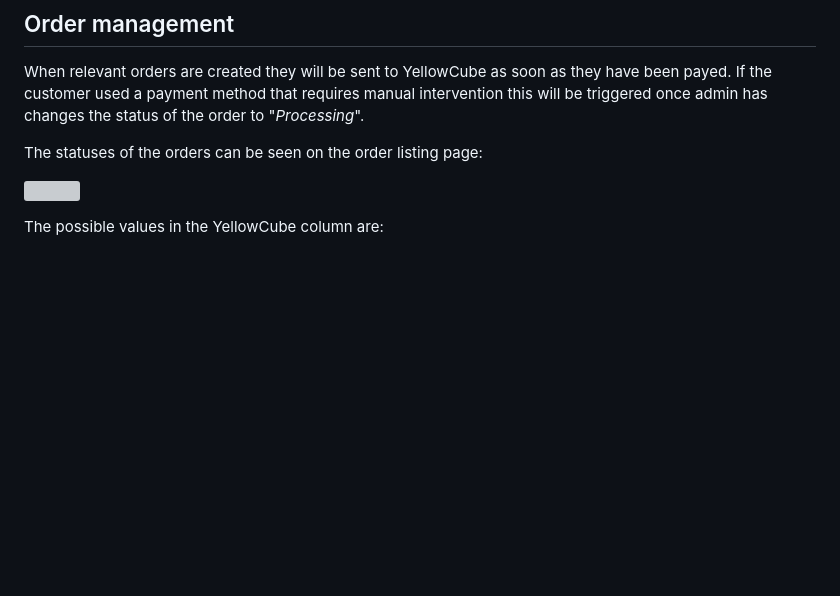
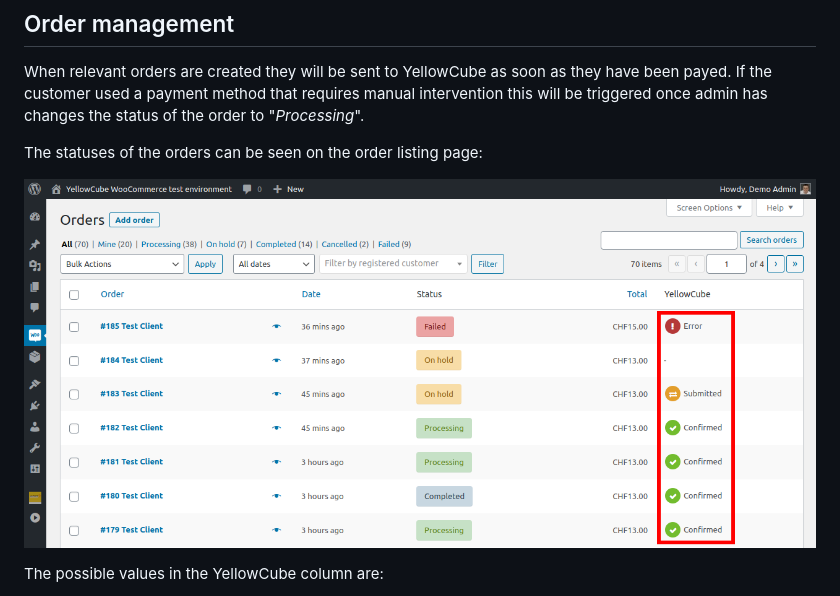
Before and after one commit to swisspost-yellowcube/wooyellowcube-docs, a Markdown page: orders_admin.md, the part around the change. GitHub-like rendering; pictures changed too: assets/order_list_v2_marker.png (added); blank space fills up the shorter version; grey boxes are pictures that could not be loaded.

Commit message:
Replace order list screenshot.

```diff
--- a/orders_admin.md
+++ b/orders_admin.md
@@ -6,7 +6,7 @@ has changes the status of the order to "*Processing*".
 
 The statuses of the orders can be seen on the order listing page:
 
-![](/assets/order_list.png)
+![](/assets/order_list_v2_marker.png)
 
 The possible values in the YellowCube column are:
 
```
